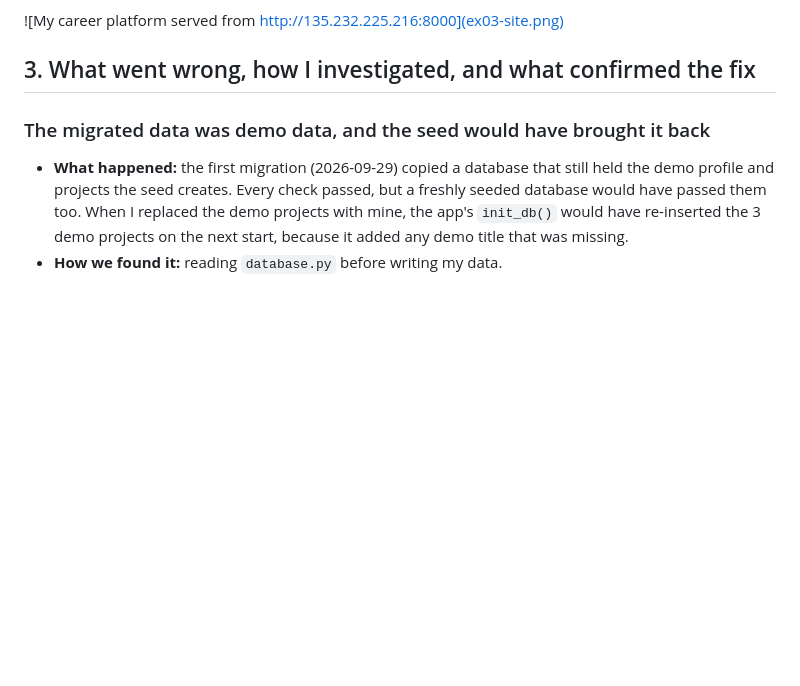
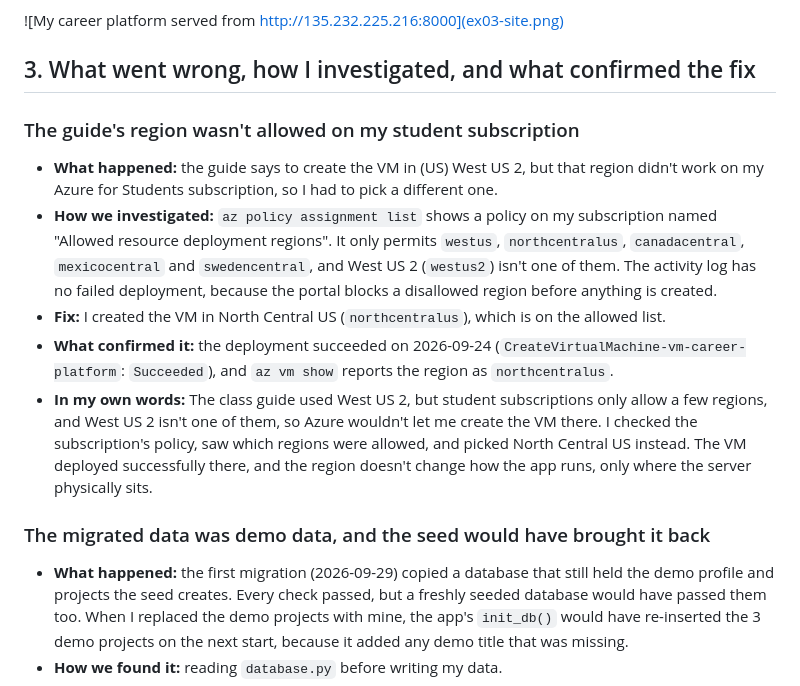
Before and after one commit to chelseahuang11/career-platform, a Markdown page: docs/evidence/ex03.md, the part around the change. GitHub-like rendering; blank space fills up the shorter version.

Commit message:
Add region policy story to Exercise 03 evidence
Co-Authored-By: Claude Opus 5.5 (1M context) <noreply@anthropic.com>

```diff
--- a/docs/evidence/ex03.md
+++ b/docs/evidence/ex03.md
@@ -32,6 +32,14 @@ Taken 2026-10-01 at 12:06 PM, while `Temp-HTTP-8000` was open and the app listen
 ## 3. What went wrong, how I investigated, and what confirmed the fix
 
 
+
+### The guide's region wasn't allowed on my student subscription
+
+- **What happened:** the guide says to create the VM in (US) West US 2, but that region didn't work on my Azure for Students subscription, so I had to pick a different one.
+- **How we investigated:** `az policy assignment list` shows a policy on my subscription named "Allowed resource deployment regions". It only permits `westus`, `northcentralus`, `canadacentral`, `mexicocentral` and `swedencentral`, and West US 2 (`westus2`) isn't one of them. The activity log has no failed deployment, because the portal blocks a disallowed region before anything is created.
+- **Fix:** I created the VM in North Central US (`northcentralus`), which is on the allowed list.
+- **What confirmed it:** the deployment succeeded on 2026-09-24 (`CreateVirtualMachine-vm-career-platform`: `Succeeded`), and `az vm show` reports the region as `northcentralus`.
+- **In my own words:** The class guide used West US 2, but student subscriptions only allow a few regions, and West US 2 isn't one of them, so Azure wouldn't let me create the VM there. I checked the subscription's policy, saw which regions were allowed, and picked North Central US instead. The VM deployed successfully there, and the region doesn't change how the app runs, only where the server physically sits.
 
 ### The migrated data was demo data, and the seed would have brought it back
 
```
